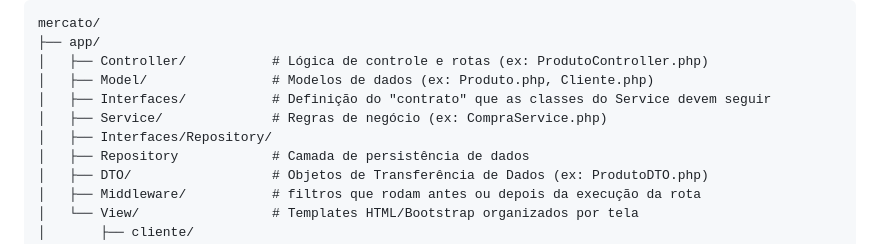
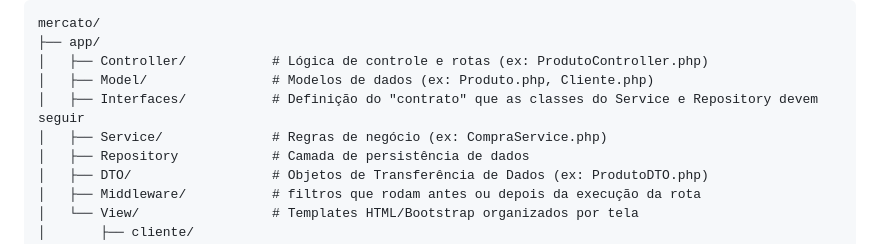
Before and after one commit to jacob-majesty/mercato, a Markdown page: README.md, the part around the change. Drawn GitHub-style.

```diff
--- a/README.md
+++ b/README.md
@@ -113,9 +113,8 @@ mercato/
 ├── app/
 │   ├── Controller/           # Lógica de controle e rotas (ex: ProdutoController.php)
 │   ├── Model/                # Modelos de dados (ex: Produto.php, Cliente.php)
-│   ├── Interfaces/           # Definição do "contrato" que as classes do Service devem seguir
+│   ├── Interfaces/           # Definição do "contrato" que as classes do Service e Repository devem seguir
 │   ├── Service/              # Regras de negócio (ex: CompraService.php)
-│   ├── Interfaces/Repository/
 │   ├── Repository            # Camada de persistência de dados
 │   ├── DTO/                  # Objetos de Transferência de Dados (ex: ProdutoDTO.php)
 │   ├── Middleware/           # filtros que rodam antes ou depois da execução da rota
```
